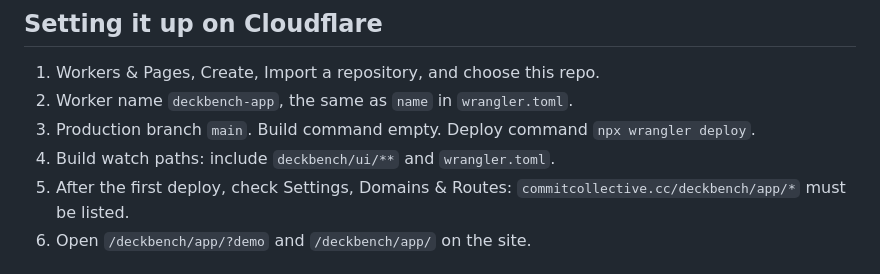
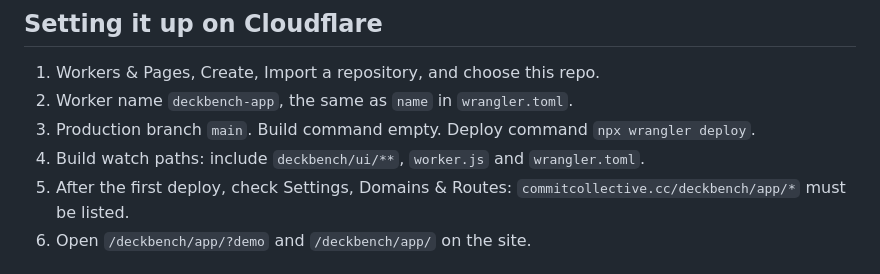
Before and after one commit to commit-collective/deckbench, a Markdown page: docs/hosting.md, the part around the change. GitHub-like rendering.

```diff
--- a/docs/hosting.md
+++ b/docs/hosting.md
@@ -11,7 +11,7 @@ A push to main that changes `deckbench/ui` builds and deploys the worker, with n
 1. Workers & Pages, Create, Import a repository, and choose this repo.
 2. Worker name `deckbench-app`, the same as `name` in `wrangler.toml`.
 3. Production branch `main`. Build command empty. Deploy command `npx wrangler deploy`.
-4. Build watch paths: include `deckbench/ui/**` and `wrangler.toml`.
+4. Build watch paths: include `deckbench/ui/**`, `worker.js` and `wrangler.toml`.
 5. After the first deploy, check Settings, Domains & Routes: `commitcollective.cc/deckbench/app/*` must be listed.
 6. Open `/deckbench/app/?demo` and `/deckbench/app/` on the site.
 
```
Also changed, not shown: README.md (+1 -1 lines), docs/img/hero.png, 2 other files.
